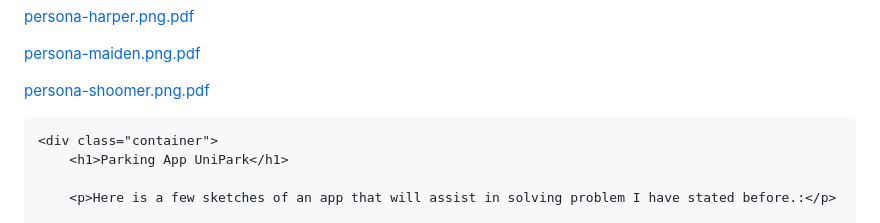
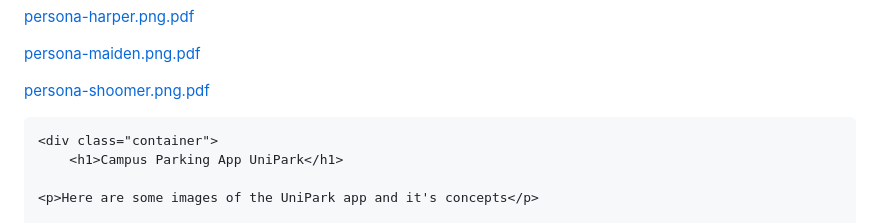
Before and after one commit to Brendon75/brendon75.github.io, a Markdown page: README.md, the part around one of its changes. Drawn GitHub-style.

```diff
--- a/README.md
+++ b/README.md
@@ -154,7 +154,7 @@
 <head>
     <meta charset="UTF-8">
     <meta name="viewport" content="width=device-width, initial-scale=1.0">
-    <title>Parking Map</title>
+    <title>Additional Images</title>
     <style>
         body {
             font-family: Arial, sans-serif;
@@ -180,6 +180,7 @@
         img {
             max-width: 100%;
             height: auto;
+            margin-bottom: 20px;
             border-radius: 10px;
         }
     </style>
@@ -187,7 +188,7 @@
 <body>
 
     <div class="container">
-        <h1>Parking App UniPark</h1>
+        <h1>Campus Parking App UniPark</h1>
 
-        <p>Here is a few sketches of an app that will assist in solving problem I have stated before.:</p>
+    <p>Here are some images of the UniPark app and it's concepts</p>
 
```
Also changed, not shown: other parts of README.md (+7 -1 lines).
